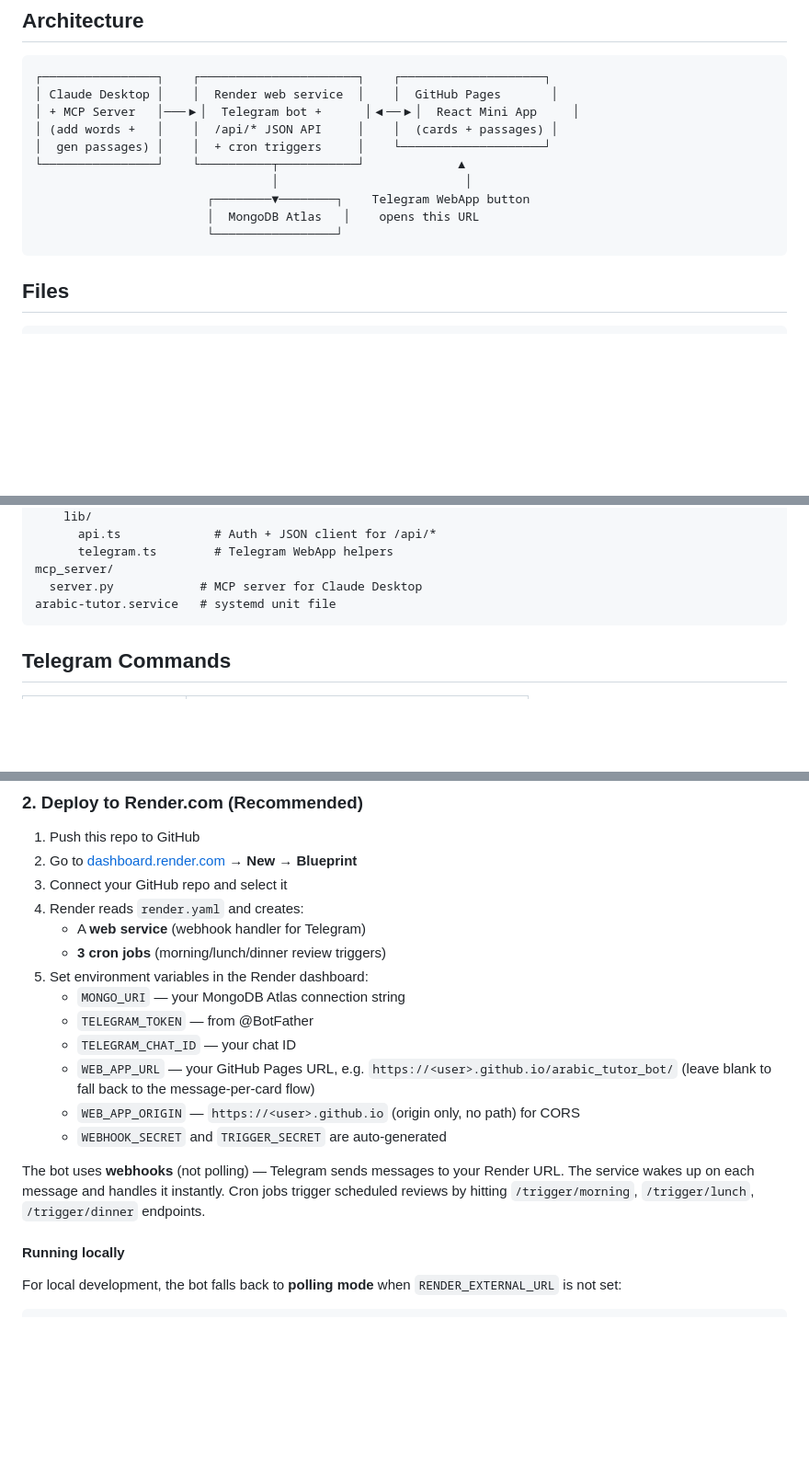
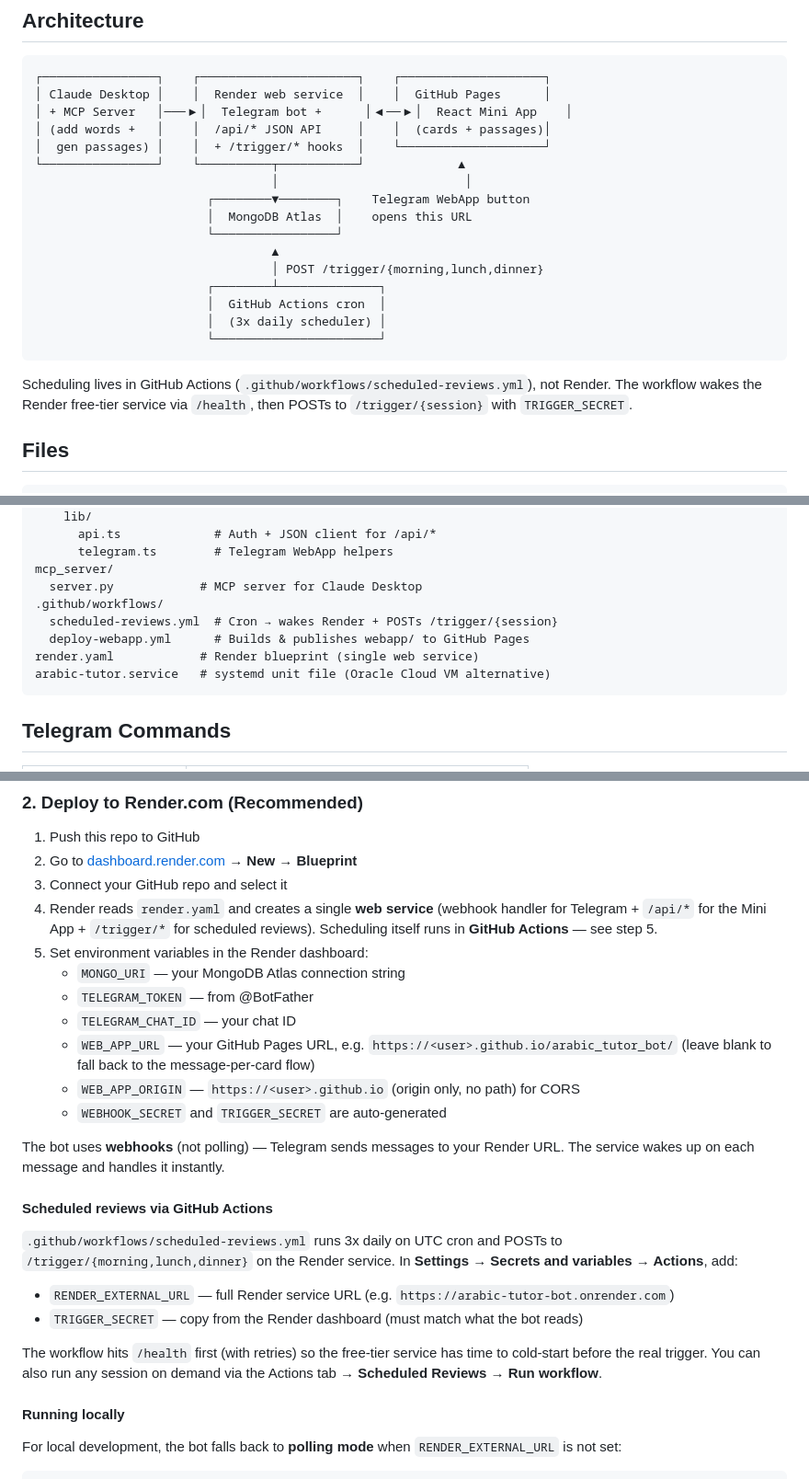
Before and after one commit to azkmee/arabic_tutor_bot, a Markdown page: README.md, 3 parts joined by grey strips. Shown at 92% size. GitHub-like rendering; blank space fills up the shorter version.

Commit message:
Update README architecture for GitHub Actions scheduler
Reflects the move from Render cron services to GitHub Actions
(.github/workflows/scheduled-reviews.yml) for daily review triggers.

Co-Authored-By: Claude Opus 4.7 (1M context) <noreply@anthropic.com>

````diff
--- a/README.md
+++ b/README.md
@@ -6,16 +6,24 @@ A spaced repetition Telegram bot for learning Arabic vocabulary, grammar, and re
 
 ```
 ┌────────────────┐    ┌──────────────────────┐    ┌────────────────────┐
-│ Claude Desktop │    │  Render web service  │    │  GitHub Pages       │
-│ + MCP Server   │───▶│  Telegram bot +      │◀──▶│  React Mini App     │
-│ (add words +   │    │  /api/* JSON API     │    │  (cards + passages) │
-│  gen passages) │    │  + cron triggers     │    └────────────────────┘
+│ Claude Desktop │    │  Render web service  │    │  GitHub Pages      │
+│ + MCP Server   │───▶│  Telegram bot +      │◀──▶│  React Mini App    │
+│ (add words +   │    │  /api/* JSON API     │    │  (cards + passages)│
+│  gen passages) │    │  + /trigger/* hooks  │    └────────────────────┘
 └────────────────┘    └──────────┬───────────┘             ▲
                                  │                          │
                         ┌────────▼────────┐    Telegram WebApp button
-                        │  MongoDB Atlas   │    opens this URL
+                        │  MongoDB Atlas  │    opens this URL
                         └─────────────────┘
+                                 ▲
+                                 │ POST /trigger/{morning,lunch,dinner}
+                        ┌────────┴──────────────┐
+                        │  GitHub Actions cron  │
+                        │  (3x daily scheduler) │
+                        └───────────────────────┘
 ```
+
+Scheduling lives in GitHub Actions (`.github/workflows/scheduled-reviews.yml`), not Render. The workflow wakes the Render free-tier service via `/health`, then POSTs to `/trigger/{session}` with `TRIGGER_SECRET`.
 
 ## Files
 
@@ -46,7 +54,11 @@ webapp/                # React + Vite Mini App (hosted on GitHub Pages)
       telegram.ts        # Telegram WebApp helpers
 mcp_server/
   server.py            # MCP server for Claude Desktop
-arabic-tutor.service   # systemd unit file
+.github/workflows/
+  scheduled-reviews.yml  # Cron → wakes Render + POSTs /trigger/{session}
+  deploy-webapp.yml      # Builds & publishes webapp/ to GitHub Pages
+render.yaml            # Render blueprint (single web service)
+arabic-tutor.service   # systemd unit file (Oracle Cloud VM alternative)
 ```
 
 ## Telegram Commands
@@ -98,9 +110,7 @@ Copy `.env.example` to `.env` and fill in:
 1. Push this repo to GitHub
 2. Go to [dashboard.render.com](https://dashboard.render.com) → **New → Blueprint**
 3. Connect your GitHub repo and select it
-4. Render reads `render.yaml` and creates:
-   - A **web service** (webhook handler for Telegram)
-   - **3 cron jobs** (morning/lunch/dinner review triggers)
+4. Render reads `render.yaml` and creates a single **web service** (webhook handler for Telegram + `/api/*` for the Mini App + `/trigger/*` for scheduled reviews). Scheduling itself runs in **GitHub Actions** — see step 5.
 5. Set environment variables in the Render dashboard:
    - `MONGO_URI` — your MongoDB Atlas connection string
    - `TELEGRAM_TOKEN` — from @BotFather
@@ -109,7 +119,16 @@ Copy `.env.example` to `.env` and fill in:
    - `WEB_APP_ORIGIN` — `https://<user>.github.io` (origin only, no path) for CORS
    - `WEBHOOK_SECRET` and `TRIGGER_SECRET` are auto-generated
 
-The bot uses **webhooks** (not polling) — Telegram sends messages to your Render URL. The service wakes up on each message and handles it instantly. Cron jobs trigger scheduled reviews by hitting `/trigger/morning`, `/trigger/lunch`, `/trigger/dinner` endpoints.
+The bot uses **webhooks** (not polling) — Telegram sends messages to your Render URL. The service wakes up on each message and handles it instantly.
+
+#### Scheduled reviews via GitHub Actions
+
+`.github/workflows/scheduled-reviews.yml` runs 3x daily on UTC cron and POSTs to `/trigger/{morning,lunch,dinner}` on the Render service. In **Settings → Secrets and variables → Actions**, add:
+
+- `RENDER_EXTERNAL_URL` — full Render service URL (e.g. `https://arabic-tutor-bot.onrender.com`)
+- `TRIGGER_SECRET` — copy from the Render dashboard (must match what the bot reads)
+
+The workflow hits `/health` first (with retries) so the free-tier service has time to cold-start before the real trigger. You can also run any session on demand via the Actions tab → **Scheduled Reviews** → **Run workflow**.
 
 #### Running locally
 
````
